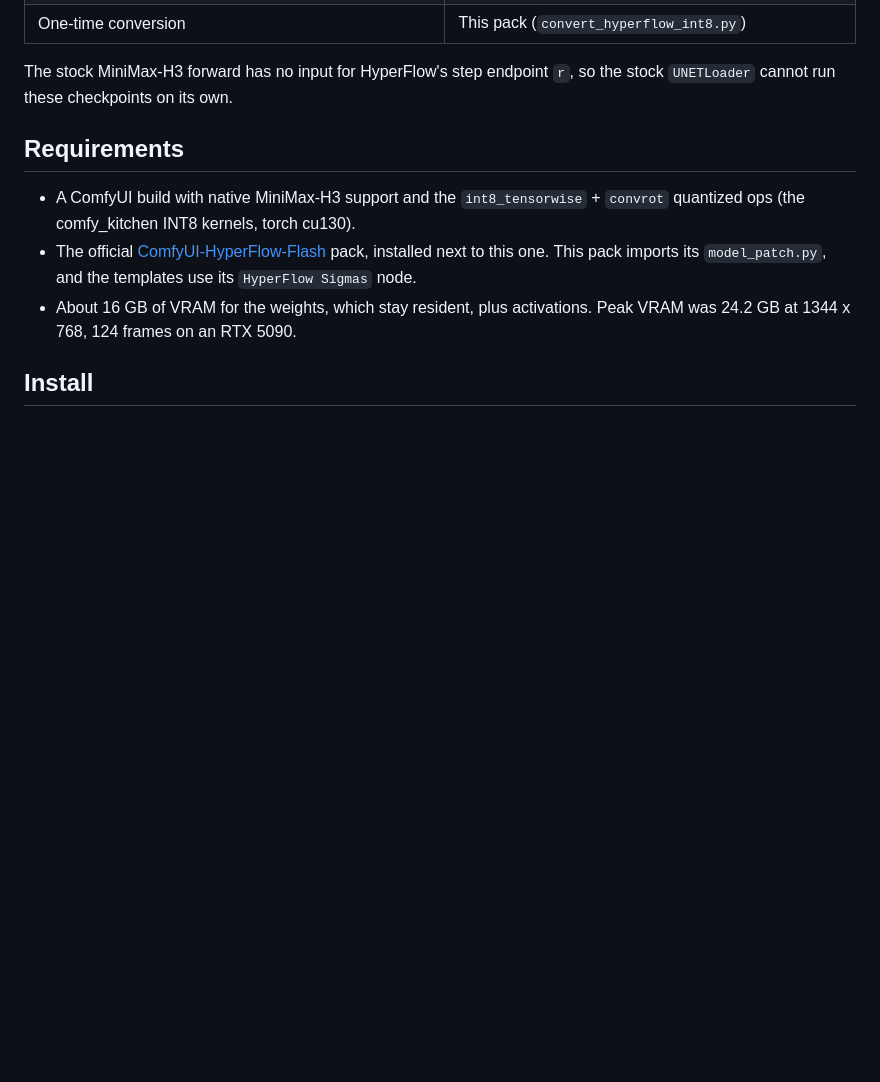
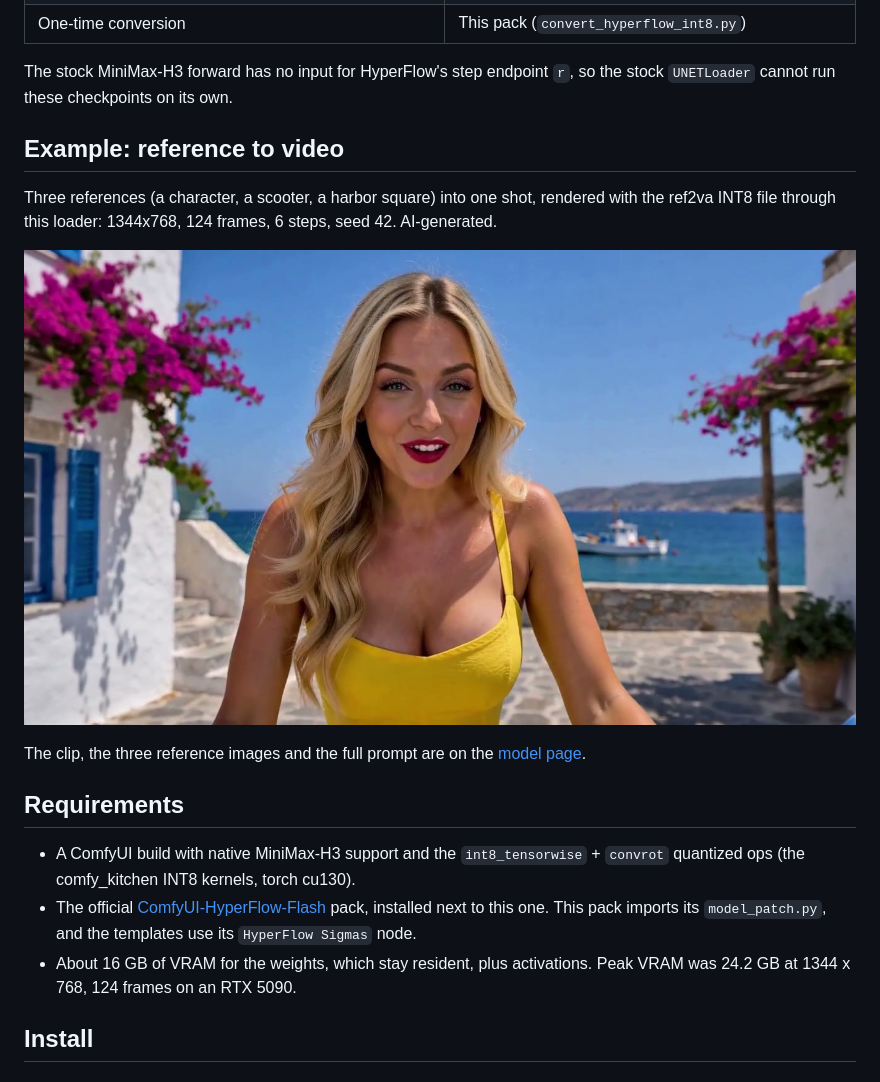
Before and after one commit to BennyDaBall930/comfyui_hyperflow_int8_nodes, a Markdown page: README.md, the part around the change. Drawn GitHub-style; pictures changed too: assets/ref2va_example.jpg (added); blank space fills up the shorter version.

Commit message:
README: ref2va INT8 example

```diff
--- a/README.md
+++ b/README.md
@@ -33,6 +33,14 @@ The pack contains:
 
 The stock MiniMax-H3 forward has no input for HyperFlow's step endpoint `r`, so the stock `UNETLoader` cannot run
 these checkpoints on its own.
+
+## Example: reference to video
+
+Three references (a character, a scooter, a harbor square) into one shot, rendered with the ref2va INT8 file through this loader: 1344x768, 124 frames, 6 steps, seed 42. AI-generated.
+
+[![ref2va INT8 example](assets/ref2va_example.jpg)](https://huggingface.co/BennyDaBall/HyperFlow-H3-Flash-INT8-ComfyUI/blob/main/examples/ref2va_int8_example.mp4)
+
+The clip, the three reference images and the full prompt are on the [model page](https://huggingface.co/BennyDaBall/HyperFlow-H3-Flash-INT8-ComfyUI).
 
 ## Requirements
 
```
